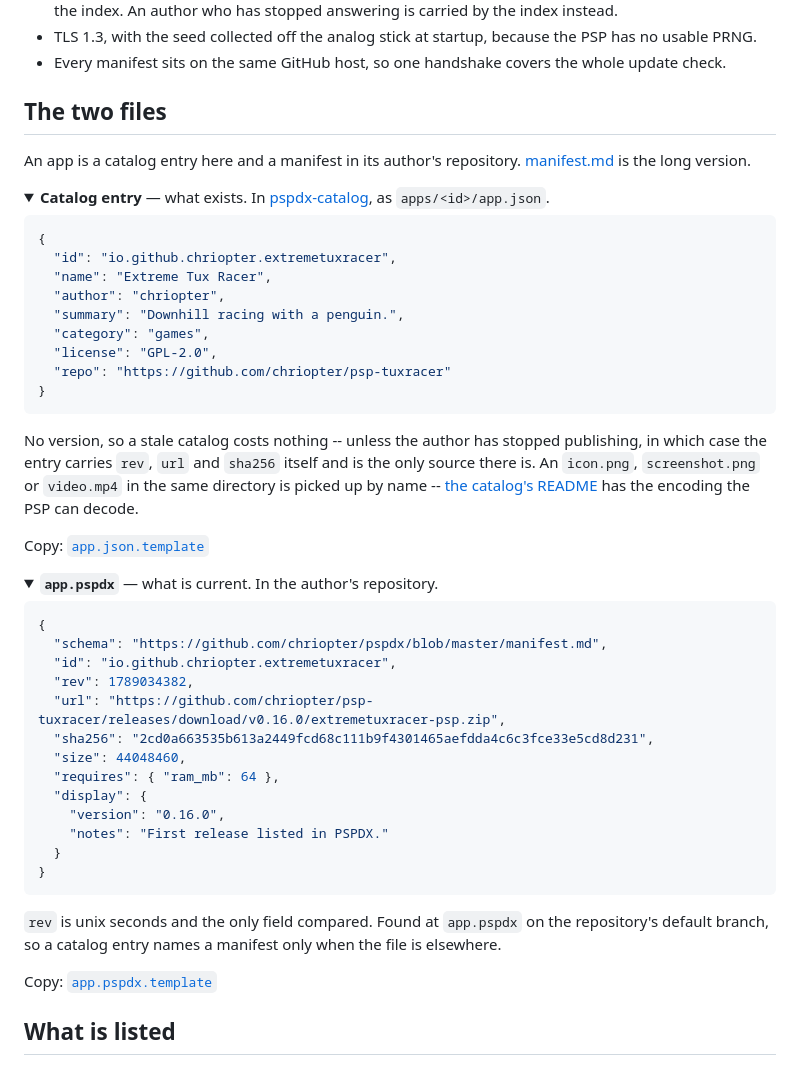
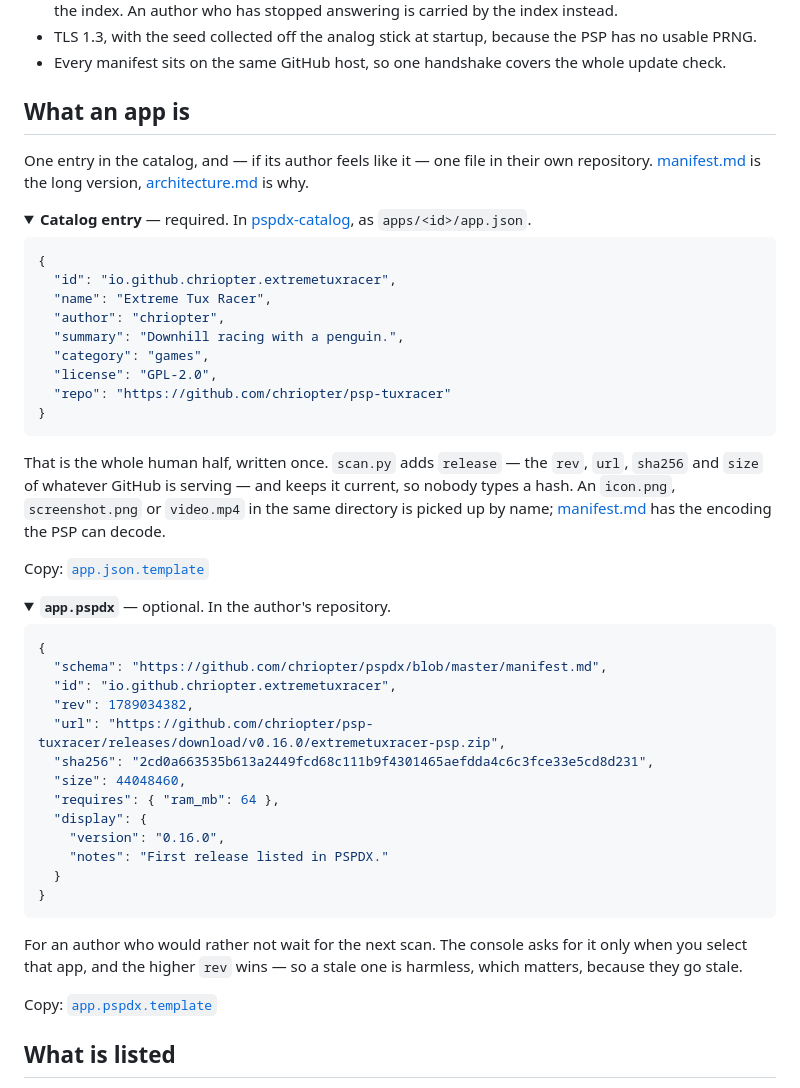
Before and after one commit to chriopter/pspdx, a Markdown page: README.md, the part around the change. Rendered like a GitHub page; folded sections open.

````diff
--- a/README.md
+++ b/README.md
@@ -18,13 +18,14 @@ To get your open source licensed brew listed, send a PR to
 - TLS 1.3, with the seed collected off the analog stick at startup, because the PSP has no usable PRNG.
 - Every manifest sits on the same GitHub host, so one handshake covers the whole update check.
 
-## The two files
+## What an app is
 
-An app is a catalog entry here and a manifest in its author's repository.
-[manifest.md](manifest.md) is the long version.
+One entry in the catalog, and — if its author feels like it — one file in their
+own repository. [manifest.md](manifest.md) is the long version,
+[architecture.md](architecture.md) is why.
 
 <details>
-<summary><b>Catalog entry</b> — what exists. In <a href="https://github.com/chriopter/pspdx-catalog">pspdx-catalog</a>, as <code>apps/&lt;id&gt;/app.json</code>.</summary>
+<summary><b>Catalog entry</b> — required. In <a href="https://github.com/chriopter/pspdx-catalog">pspdx-catalog</a>, as <code>apps/&lt;id&gt;/app.json</code>.</summary>
 
 ```json
 {
@@ -38,19 +39,18 @@ An app is a catalog entry here and a manifest in its author's repository.
 }
 ```
 
-No version, so a stale catalog costs nothing -- unless the author has stopped
-publishing, in which case the entry carries `rev`, `url` and `sha256` itself
-and is the only source there is. An `icon.png`, `screenshot.png` or
-`video.mp4` in the same directory is picked up by name --
-[the catalog's README](https://github.com/chriopter/pspdx-catalog#encoding-a-video)
-has the encoding the PSP can decode.
+That is the whole human half, written once. `scan.py` adds `release` — the
+`rev`, `url`, `sha256` and `size` of whatever GitHub is serving — and keeps it
+current, so nobody types a hash. An `icon.png`, `screenshot.png` or
+`video.mp4` in the same directory is picked up by name;
+[manifest.md](manifest.md) has the encoding the PSP can decode.
 
 Copy: [`app.json.template`](app.json.template)
 
 </details>
 
 <details>
-<summary><b><code>app.pspdx</code></b> — what is current. In the author's repository.</summary>
+<summary><b><code>app.pspdx</code></b> — optional. In the author's repository.</summary>
 
 ```json
 {
@@ -68,9 +68,9 @@ Copy: [`app.json.template`](app.json.template)
 }
 ```
 
-`rev` is unix seconds and the only field compared. Found at `app.pspdx` on the
-repository's default branch, so a catalog entry names a manifest only when the
-file is elsewhere.
+For an author who would rather not wait for the next scan. The console asks for
+it only when you select that app, and the higher `rev` wins — so a stale one is
+harmless, which matters, because they go stale.
 
 Copy: [`app.pspdx.template`](app.pspdx.template)
 
````
Also changed, not shown: manifest.md (+145 -64 lines).
